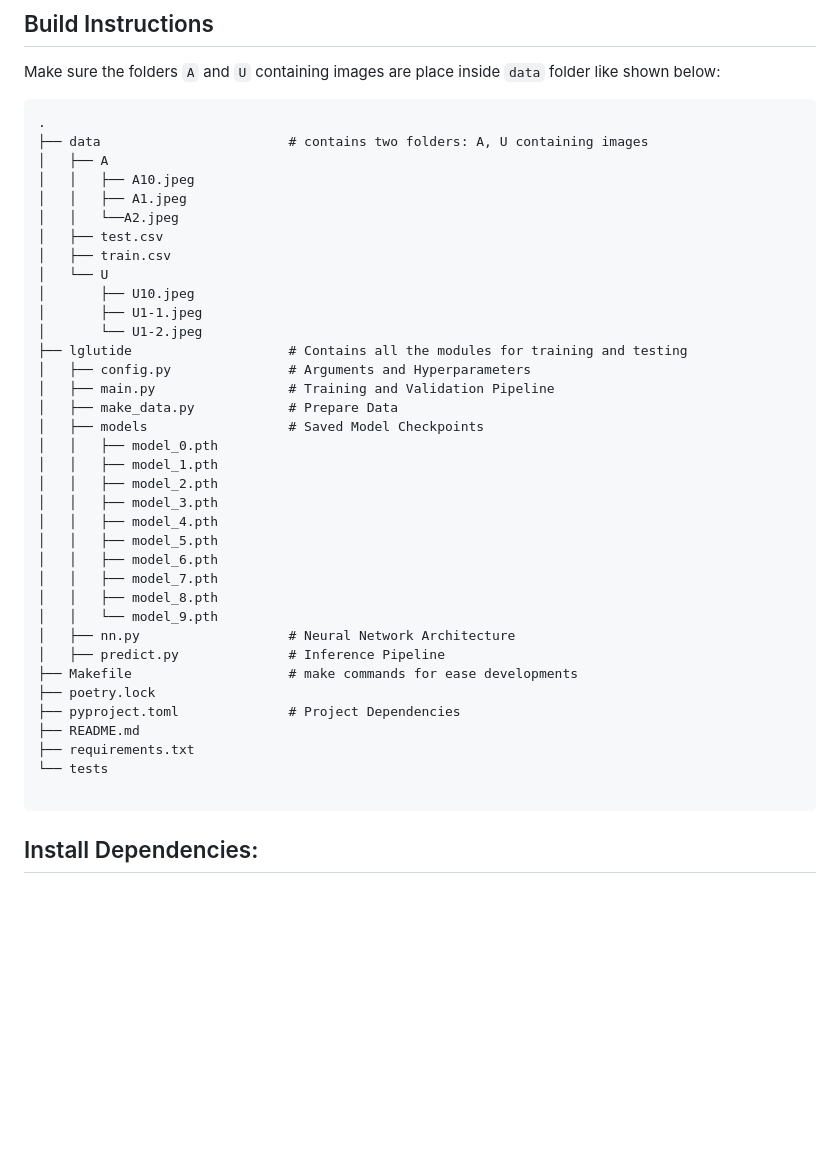
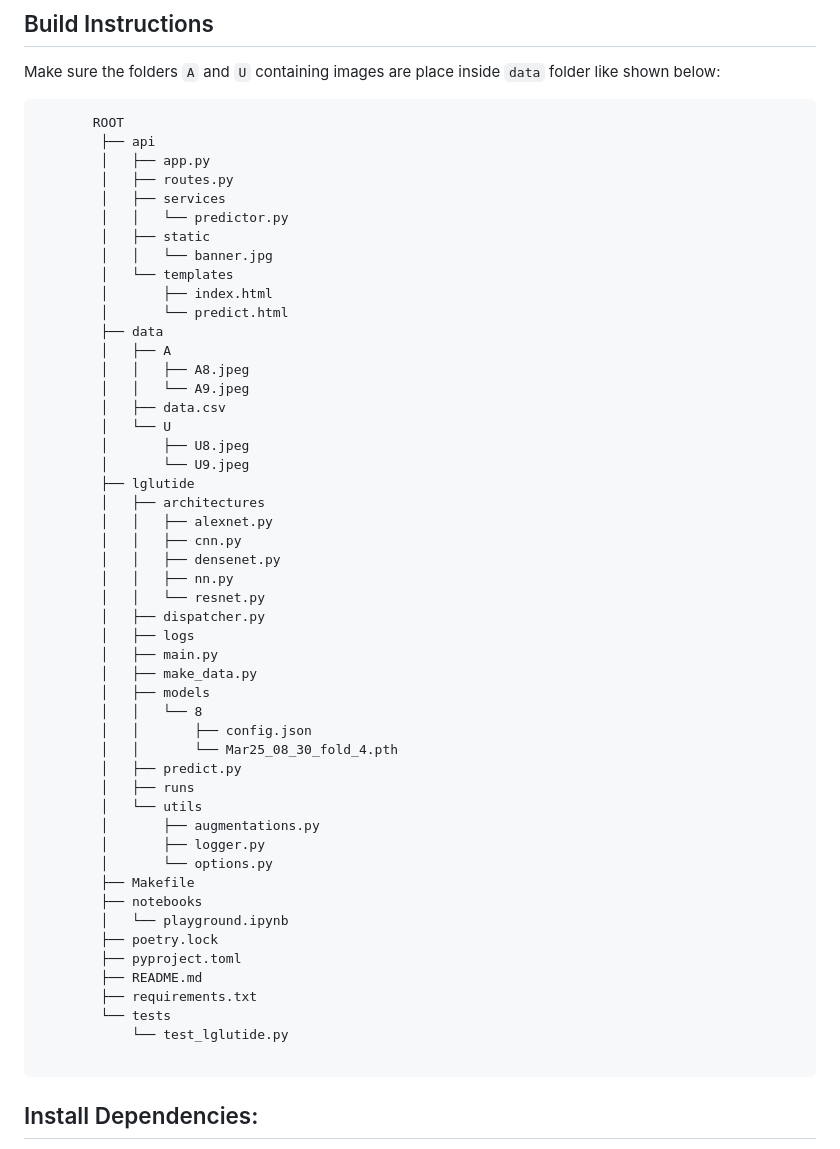
Before and after one commit to shresthakamal/custom-image-classification, a Markdown page: README.md, the part around the change. Rendered like a GitHub page; blank space fills up the shorter version.

Commit message:
update readme, tree

````diff
--- a/README.md
+++ b/README.md
@@ -5,41 +5,55 @@
 Make sure the folders `A` and `U` containing images are place inside `data` folder like shown below:
 
 ```
-.
-├── data                        # contains two folders: A, U containing images
-│   ├── A
-│   │   ├── A10.jpeg
-│   │   ├── A1.jpeg
-│   │   └──A2.jpeg
-│   ├── test.csv
-│   ├── train.csv
-│   └── U
-│       ├── U10.jpeg
-│       ├── U1-1.jpeg
-│       └── U1-2.jpeg
-├── lglutide                    # Contains all the modules for training and testing
-│   ├── config.py               # Arguments and Hyperparameters
-│   ├── main.py                 # Training and Validation Pipeline
-│   ├── make_data.py            # Prepare Data
-│   ├── models                  # Saved Model Checkpoints
-│   │   ├── model_0.pth
-│   │   ├── model_1.pth
-│   │   ├── model_2.pth
-│   │   ├── model_3.pth
-│   │   ├── model_4.pth
-│   │   ├── model_5.pth
-│   │   ├── model_6.pth
-│   │   ├── model_7.pth
-│   │   ├── model_8.pth
-│   │   └── model_9.pth
-│   ├── nn.py                   # Neural Network Architecture
-│   ├── predict.py              # Inference Pipeline
-├── Makefile                    # make commands for ease developments
-├── poetry.lock
-├── pyproject.toml              # Project Dependencies
-├── README.md
-├── requirements.txt
-└── tests
+       ROOT
+        ├── api
+        │   ├── app.py
+        │   ├── routes.py
+        │   ├── services
+        │   │   └── predictor.py
+        │   ├── static
+        │   │   └── banner.jpg
+        │   └── templates
+        │       ├── index.html
+        │       └── predict.html
+        ├── data
+        │   ├── A
+        │   │   ├── A8.jpeg
+        │   │   └── A9.jpeg
+        │   ├── data.csv
+        │   └── U
+        │       ├── U8.jpeg
+        │       └── U9.jpeg
+        ├── lglutide
+        │   ├── architectures
+        │   │   ├── alexnet.py
+        │   │   ├── cnn.py
+        │   │   ├── densenet.py
+        │   │   ├── nn.py
+        │   │   └── resnet.py
+        │   ├── dispatcher.py
+        │   ├── logs
+        │   ├── main.py
+        │   ├── make_data.py
+        │   ├── models
+        │   │   └── 8
+        │   │       ├── config.json
+        │   │       └── Mar25_08_30_fold_4.pth
+        │   ├── predict.py
+        │   ├── runs
+        │   └── utils
+        │       ├── augmentations.py
+        │       ├── logger.py
+        │       └── options.py
+        ├── Makefile
+        ├── notebooks
+        │   └── playground.ipynb
+        ├── poetry.lock
+        ├── pyproject.toml
+        ├── README.md
+        ├── requirements.txt
+        └── tests
+            └── test_lglutide.py
 
 ```
 
````
